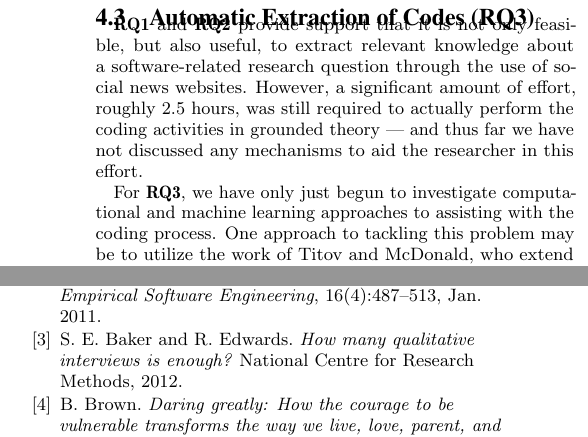
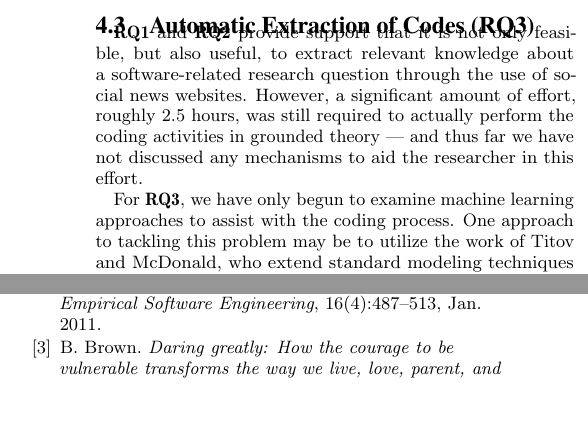
Before and after one commit to barik/sharelatex-ihearthn, a LaTeX paper (main.tex): two parts of the columns of page 4 of 4, joined at a grey line, cut so that both start at the same text, the shorter picture padded with empty space. Compiled offline with pdfLaTeX.

Commit message:
Word cleanups to get some space.

```diff
--- a/main.tex
+++ b/main.tex
@@ -231,7 +231,7 @@ Briefly, let's inspect one of the themes, \textbf{Ego}. Even without knowing the
 
 \textbf{RQ1} and \textbf{RQ2} provide support that it is not only feasible, but also useful, to extract relevant knowledge about a software-related research question through the use of social news websites. However, a significant amount of effort, roughly 2.5 hours, was still required to actually perform the coding activities in grounded theory --- and thus far we have not discussed any mechanisms to aid the researcher in this effort.
 
-For \textbf{RQ3}, we have only just begun to investigate computational and machine learning approaches to assisting with the coding process. One approach to tackling this problem may be to utilize the work of Titov and McDonald, who extend standard modeling techniques such as LDA and PLSA to induce \textit{multi-grain topics}~\cite{Titov2008}. The unsupervised algorithm is able to cluster topics into coherent, hierarchical concepts. Application of such techniques to grounded theory coding can facilitate automate theory generation. Still other ideas from knowledge discovery and databases (KDD) might be successfully adapted to grounded theory processes, and warrant further investigation.
+For \textbf{RQ3}, we have only begun to examine machine learning approaches to assist with the coding process. One approach to tackling this problem may be to utilize the work of Titov and McDonald, who extend standard modeling techniques such as LDA and PLSA to induce \textit{multi-grain topics}~\cite{Titov2008}. The unsupervised algorithm is able to cluster topics into coherent, hierarchical concepts. Application of such techniques to grounded theory coding can facilitate automate theory generation. Still other ideas from knowledge discovery and databases (KDD) might be successfully adapted to grounded theory processes, and warrant further investigation.
 
 \balance
 
```
Also changed, not shown: main.tex (2 more changed lines).
